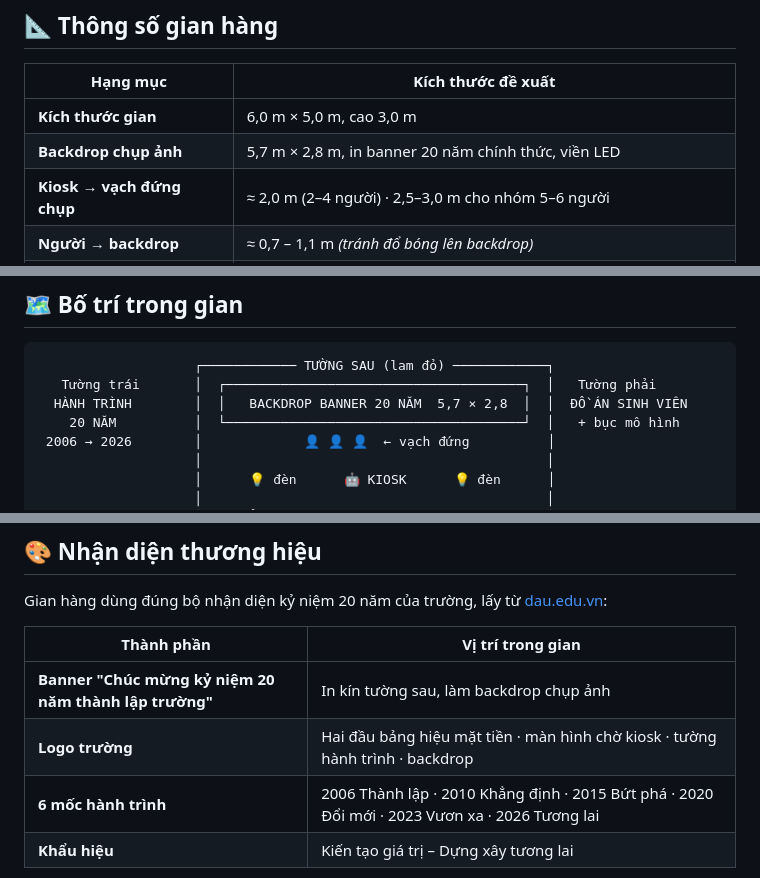
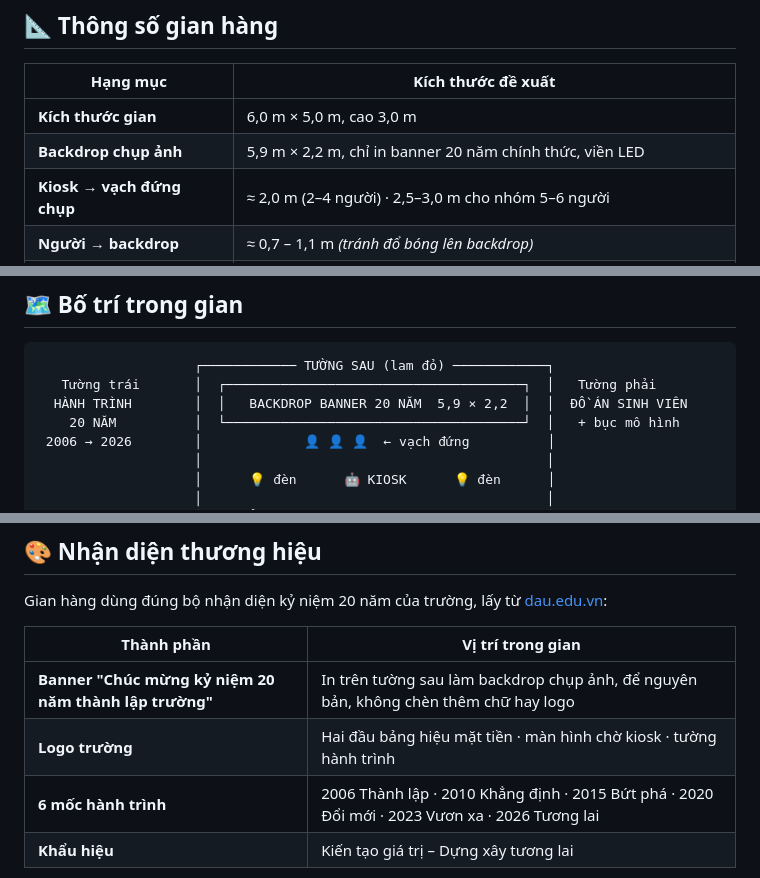
Before and after one commit to niitbeo/photobooth-studio, a Markdown page: README.md, 3 parts joined by grey strips. GitHub-like rendering.

````diff
--- a/README.md
+++ b/README.md
@@ -135,7 +135,7 @@ Bấm vào bước nào để **nhảy thẳng tới bước đó**, không ph
 | Hạng mục | Kích thước đề xuất |
 |---|---|
 | **Kích thước gian** | 6,0 m × 5,0 m, cao 3,0 m |
-| **Backdrop chụp ảnh** | 5,7 m × 2,8 m, in banner 20 năm chính thức, viền LED |
+| **Backdrop chụp ảnh** | 5,9 m × 2,2 m, chỉ in banner 20 năm chính thức, viền LED |
 | **Kiosk → vạch đứng chụp** | ≈ 2,0 m (2–4 người) · 2,5–3,0 m cho nhóm 5–6 người |
 | **Người → backdrop** | ≈ 0,7 – 1,1 m *(tránh đổ bóng lên backdrop)* |
 | **Camera trên đầu mascot** | cao ≈ 1,9 m, chúc xuống 3–5° |
@@ -151,7 +151,7 @@ Bấm vào bước nào để **nhảy thẳng tới bước đó**, không ph
 ```
                     ┌──────────── TƯỜNG SAU (lam đỏ) ────────────┐
    Tường trái       │  ┌──────────────────────────────────────┐  │   Tường phải
-  HÀNH TRÌNH        │  │   BACKDROP BANNER 20 NĂM  5,7 × 2,8  │  │  ĐỒ ÁN SINH VIÊN
+  HÀNH TRÌNH        │  │   BACKDROP BANNER 20 NĂM  5,9 × 2,2  │  │  ĐỒ ÁN SINH VIÊN
     20 NĂM          │  └──────────────────────────────────────┘  │   + bục mô hình
  2006 → 2026        │             👤 👤 👤  ← vạch đứng          │
                     │                                            │
@@ -227,8 +227,8 @@ Gian hàng dùng đúng bộ nhận diện kỷ niệm 20 năm của trường,
 
 | Thành phần | Vị trí trong gian |
 |---|---|
-| **Banner "Chúc mừng kỷ niệm 20 năm thành lập trường"** | In kín tường sau, làm backdrop chụp ảnh |
-| **Logo trường** | Hai đầu bảng hiệu mặt tiền · màn hình chờ kiosk · tường hành trình · backdrop |
+| **Banner "Chúc mừng kỷ niệm 20 năm thành lập trường"** | In trên tường sau làm backdrop chụp ảnh, để nguyên bản, không chèn thêm chữ hay logo |
+| **Logo trường** | Hai đầu bảng hiệu mặt tiền · màn hình chờ kiosk · tường hành trình |
 | **6 mốc hành trình** | 2006 Thành lập · 2010 Khẳng định · 2015 Bứt phá · 2020 Đổi mới · 2023 Vươn xa · 2026 Tương lai |
 | **Khẩu hiệu** | Kiến tạo giá trị – Dựng xây tương lai |
 
````
Also changed, not shown: other parts of README.md (+1 -1 lines), docs/01-tong-quan.jpg, docs/02-mat-tien.jpg, docs/04-tu-camera.jpg, docs/08-backdrop.jpg, 1 other file.
